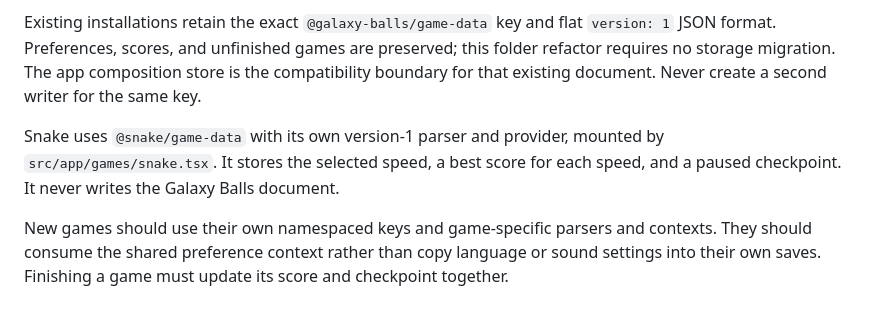
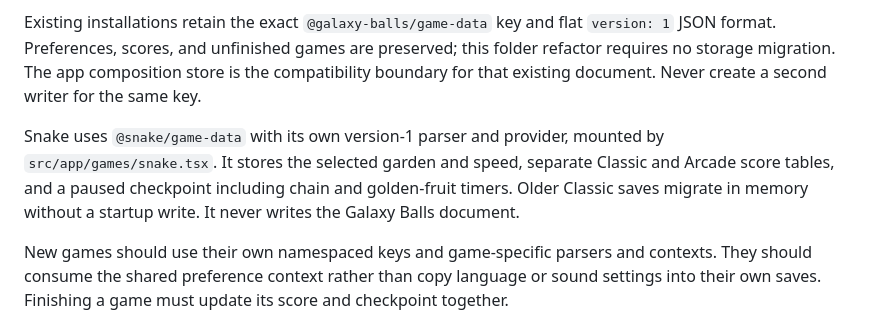
Before and after one commit to natnaelmekuriaw/GalaxyBalls2, a Markdown page: docs/architecture.md, the part around the change. GitHub-like rendering.

```diff
--- a/docs/architecture.md
+++ b/docs/architecture.md
@@ -79,8 +79,10 @@ the compatibility boundary for that existing document. Never create a second
 writer for the same key.
 
 Snake uses `@snake/game-data` with its own version-1 parser and provider, mounted
-by `src/app/games/snake.tsx`. It stores the selected speed, a best score for each
-speed, and a paused checkpoint. It never writes the Galaxy Balls document.
+by `src/app/games/snake.tsx`. It stores the selected garden and speed, separate
+Classic and Arcade score tables, and a paused checkpoint including chain and
+golden-fruit timers. Older Classic saves migrate in memory without a startup
+write. It never writes the Galaxy Balls document.
 
 New games should use their own namespaced keys and game-specific parsers and
 contexts. They should consume the shared preference context rather than copy
```
Also changed, not shown: README.md (+5 -4 lines), docs/snake.md (+14 -3 lines), docs/images/snake.jpg, 2 other files.
